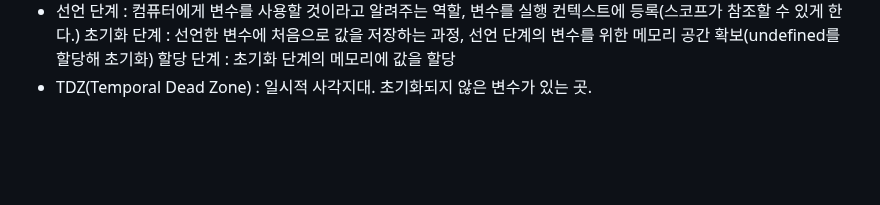
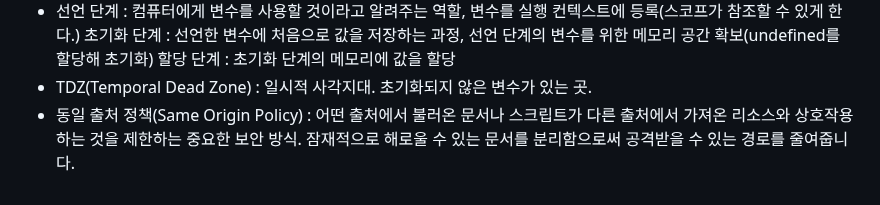
Before and after one commit to konveloper/Frontend_TIL, a Markdown page: JavaScript/면접 준비.md, the part around the change. Rendered like a GitHub page; blank space fills up the shorter version.

Commit message:
docs: 단어장 추가

```diff
--- a/JavaScript/면접 준비.md
+++ b/JavaScript/면접 준비.md
@@ -1354,3 +1354,4 @@ let 오브젝트1 = {
 초기화 단계 : 선언한 변수에 처음으로 값을 저장하는 과정, 선언 단계의 변수를 위한 메모리 공간 확보(undefined를 할당해 초기화)
 할당 단계 : 초기화 단계의 메모리에 값을 할당
 - TDZ(Temporal Dead Zone) : 일시적 사각지대. 초기화되지 않은 변수가 있는 곳.
+- 동일 출처 정책(Same Origin Policy) : 어떤 출처에서 불러온 문서나 스크립트가 다른 출처에서 가져온 리소스와 상호작용하는 것을 제한하는 중요한 보안 방식. 잠재적으로 해로울 수 있는 문서를 분리함으로써 공격받을 수 있는 경로를 줄여줍니다.
```
